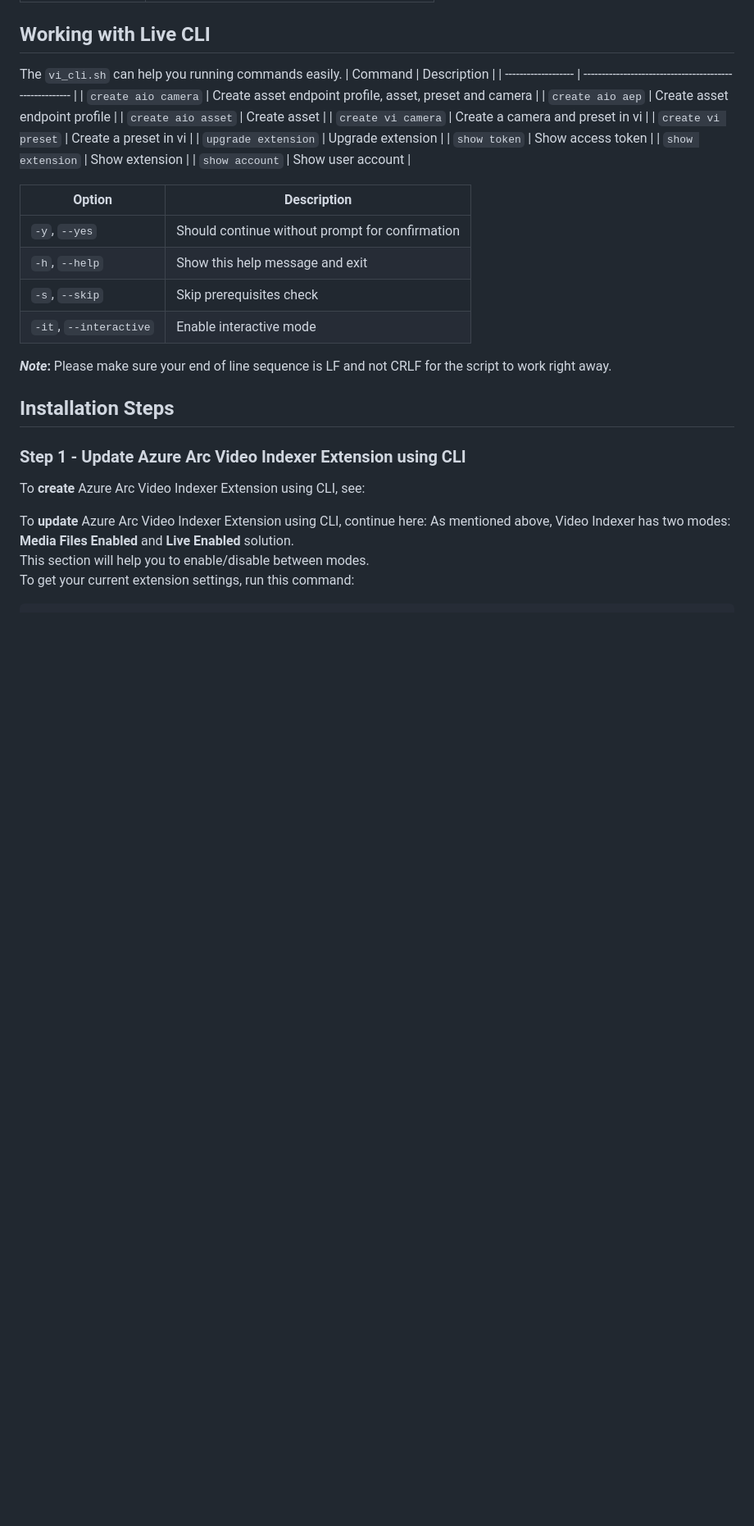
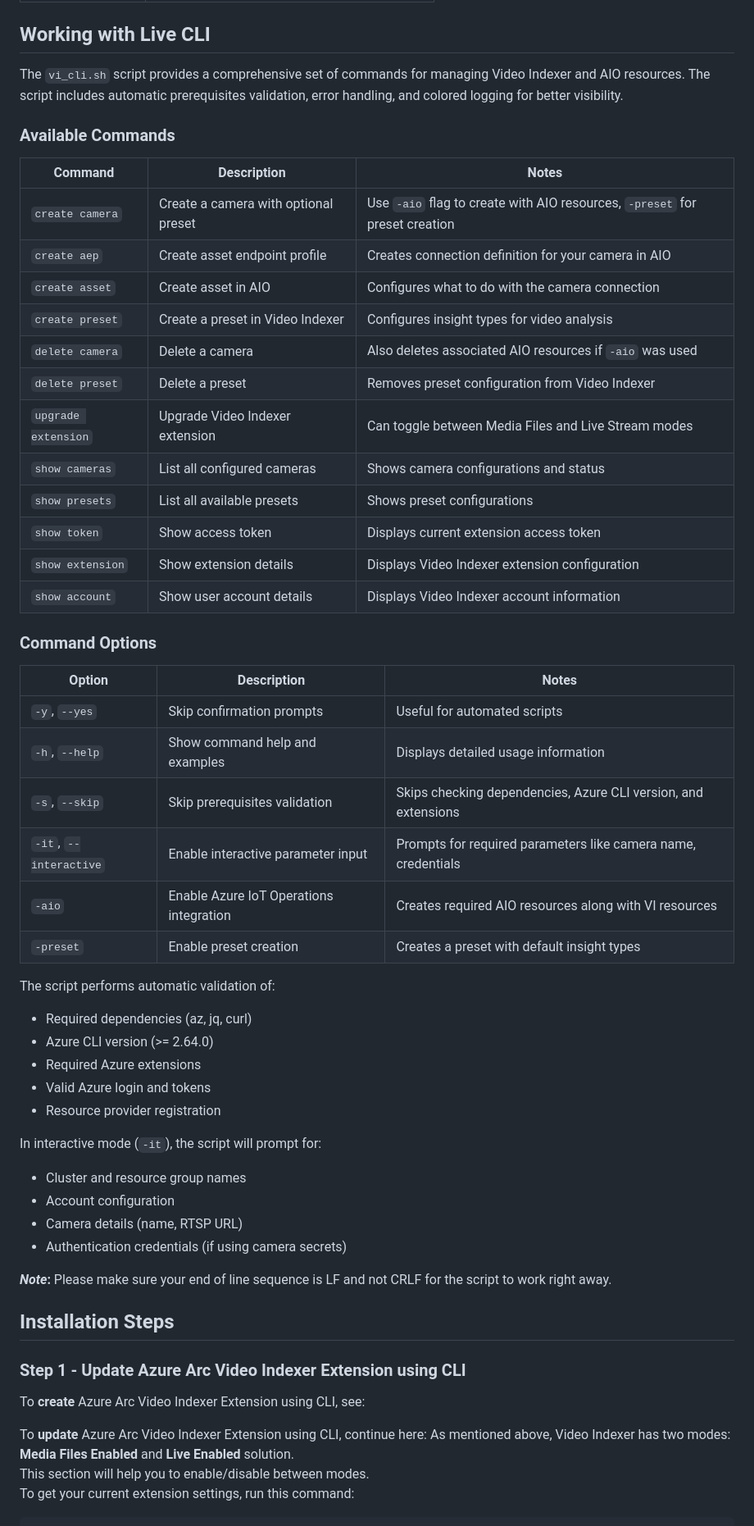
Before and after one commit to Azure-Samples/azure-video-indexer-samples, a Markdown page: VideoIndexerEnabledByArc/live/readme.md, the part around one of its changes. Shown at 82% size. GitHub-like rendering; blank space fills up the shorter version.

```diff
--- a/VideoIndexerEnabledByArc/live/readme.md
+++ b/VideoIndexerEnabledByArc/live/readme.md
@@ -30,26 +30,49 @@ Follow these steps to deploy the Video Indexer Live Enabled Arc Extension to you
 
 ## Working with Live CLI
 
-The `vi_cli.sh` can help you running commands easily.
-| Command             | Description                                             |
-| ------------------- | ------------------------------------------------------- |
-| `create aio camera` | Create asset endpoint profile, asset, preset and camera |
-| `create aio aep`    | Create asset endpoint profile                           |
-| `create aio asset`  | Create asset                                            |
-| `create vi camera`  | Create a camera and preset in vi                        |
-| `create vi preset`  | Create a preset in vi                                   |
-| `upgrade extension` | Upgrade extension                                       |
-| `show token`        | Show access token                                       |
-| `show extension`    | Show extension                                          |
-| `show account`      | Show user account                                       |
+The `vi_cli.sh` script provides a comprehensive set of commands for managing Video Indexer and AIO resources. The script includes automatic prerequisites validation, error handling, and colored logging for better visibility.
+
+### Available Commands
+
+| Command             | Description                                             | Notes |
+| ------------------- | ------------------------------------------------------- | ----- |
+| `create camera`     | Create a camera with optional preset                    | Use `-aio` flag to create with AIO resources, `-preset` for preset creation |
+| `create aep`        | Create asset endpoint profile                           | Creates connection definition for your camera in AIO |
+| `create asset`      | Create asset in AIO                                     | Configures what to do with the camera connection |
+| `create preset`     | Create a preset in Video Indexer                        | Configures insight types for video analysis |
+| `delete camera`     | Delete a camera                                         | Also deletes associated AIO resources if `-aio` was used |
+| `delete preset`     | Delete a preset                                         | Removes preset configuration from Video Indexer |
+| `upgrade extension` | Upgrade Video Indexer extension                         | Can toggle between Media Files and Live Stream modes |
+| `show cameras`      | List all configured cameras                            | Shows camera configurations and status |
+| `show presets`      | List all available presets                             | Shows preset configurations |
+| `show token`        | Show access token                                      | Displays current extension access token |
+| `show extension`    | Show extension details                                 | Displays Video Indexer extension configuration |
+| `show account`      | Show user account details                              | Displays Video Indexer account information |
 
 
-| Option                 | Description                                     |
-| ---------------------- | ----------------------------------------------- |
-| `-y`, `--yes`          | Should continue without prompt for confirmation |
-| `-h`, `--help`         | Show this help message and exit                 |
-| `-s`, `--skip`         | Skip prerequisites check                        |
-| `-it`, `--interactive` | Enable interactive mode                         |
+### Command Options
+
+| Option                 | Description                                     | Notes |
+| ---------------------- | ----------------------------------------------- | ----- |
+| `-y`, `--yes`          | Skip confirmation prompts                       | Useful for automated scripts |
+| `-h`, `--help`         | Show command help and examples                 | Displays detailed usage information |
+| `-s`, `--skip`         | Skip prerequisites validation                   | Skips checking dependencies, Azure CLI version, and extensions |
+| `-it`, `--interactive` | Enable interactive parameter input             | Prompts for required parameters like camera name, credentials |
+| `-aio`                | Enable Azure IoT Operations integration         | Creates required AIO resources along with VI resources |
+| `-preset`             | Enable preset creation                         | Creates a preset with default insight types |
+
+The script performs automatic validation of:
+- Required dependencies (az, jq, curl)
+- Azure CLI version (>= 2.64.0)
+- Required Azure extensions
+- Valid Azure login and tokens
+- Resource provider registration
+
+In interactive mode (`-it`), the script will prompt for:
+- Cluster and resource group names
+- Account configuration
+- Camera details (name, RTSP URL)
+- Authentication credentials (if using camera secrets)
 
 **_Note_:** Please make sure your end of line sequence is LF and not CRLF for the script to work right away.
 
```
Also changed, not shown: other parts of VideoIndexerEnabledByArc/live/readme.md (+10 -0 lines).
